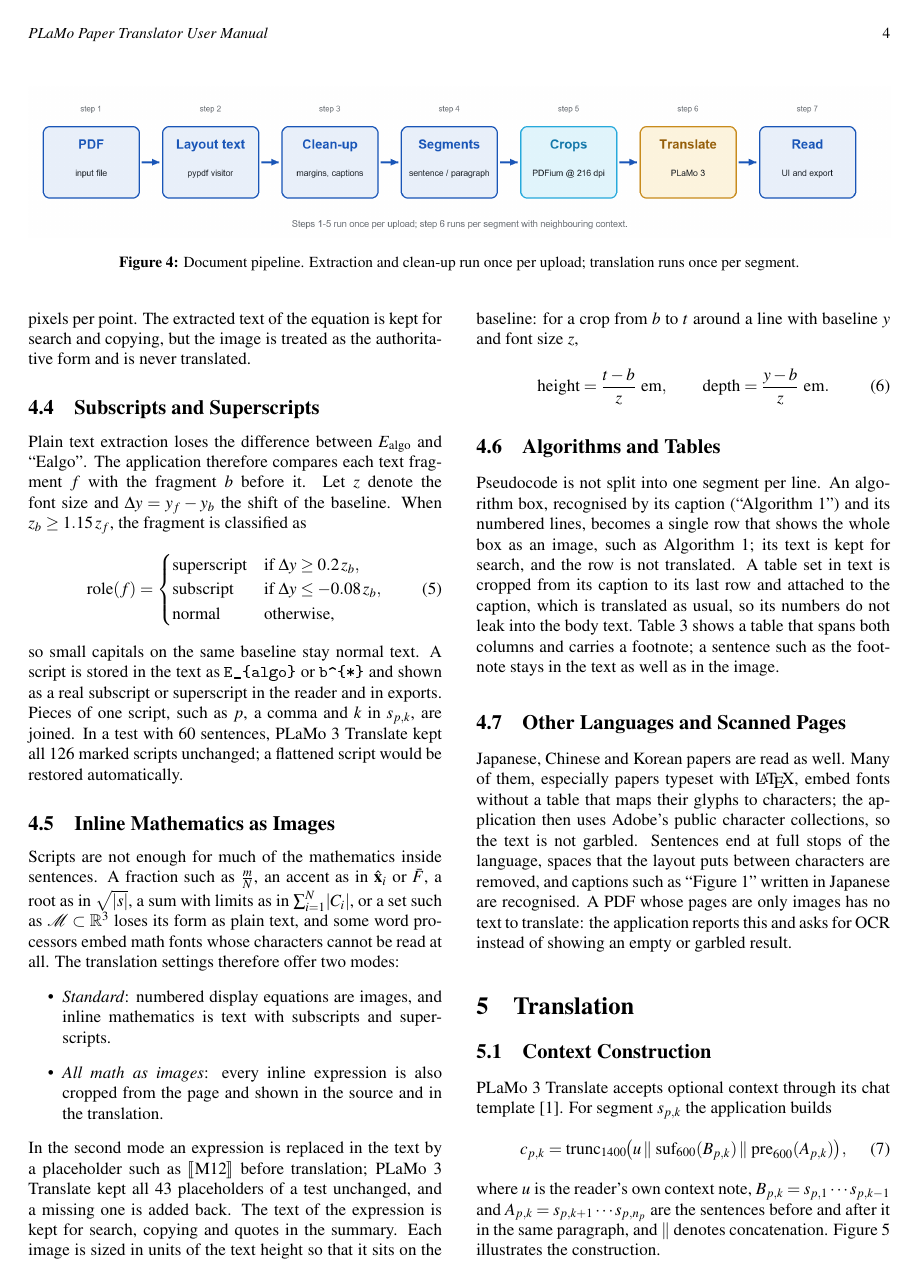
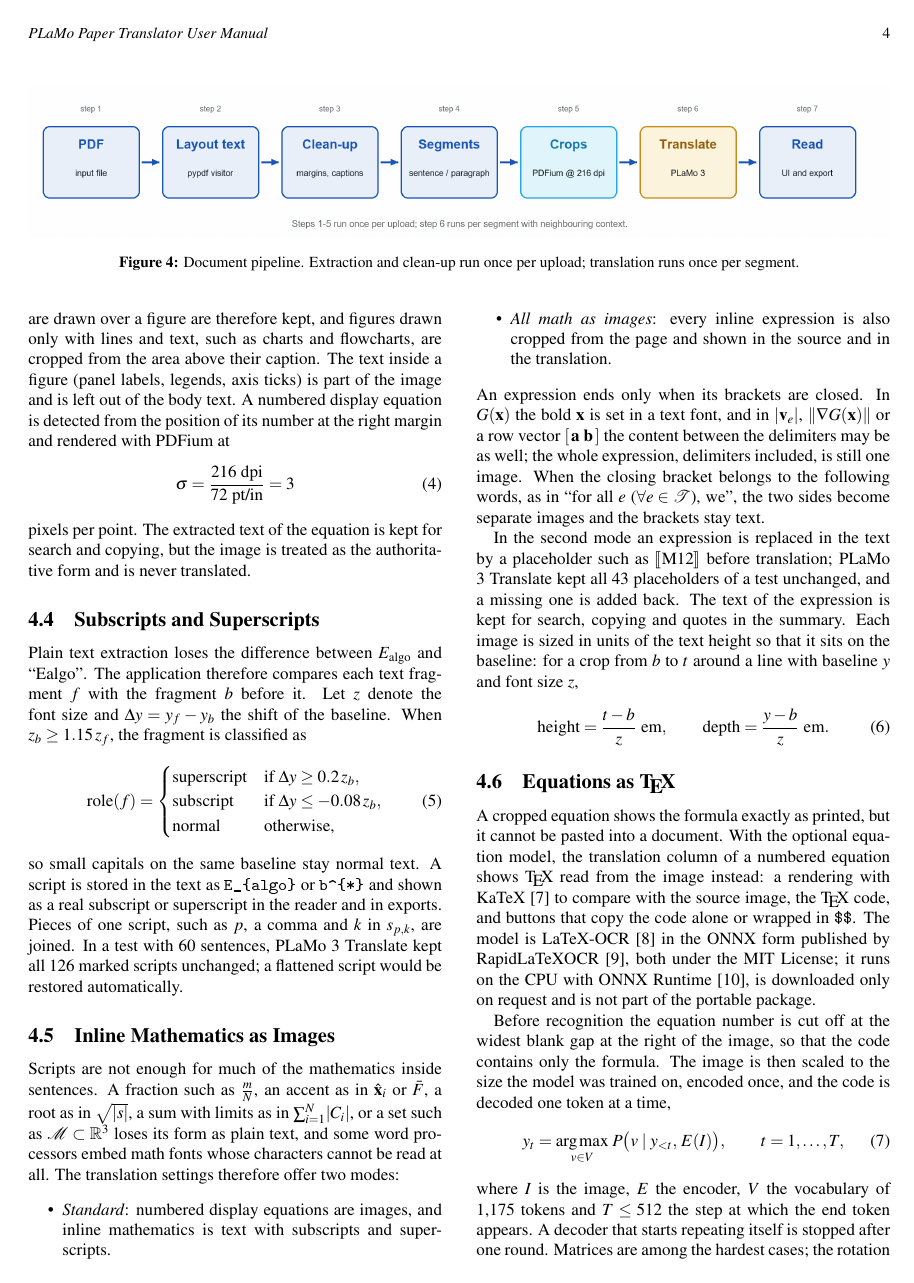
Before and after one commit to gear2nd-droid/plamo-paper-translator, a LaTeX paper (docs/manual/manual.tex): page 4 of 9. The pictures show the PDF file docs/manual/manual.pdf that the author committed with the source.

Commit message:
release: v1.6.1 — manual 1.6
- Manual (two-column and single-column) updated for equations as TeX:
  new section 4.6, bracket-aware inline math examples, a matrix as a hard
  test case, export formats, HTTP endpoints and troubleshooting.
- Bump to 1.6.1.

Co-Authored-By: Claude Opus 5.5 <noreply@anthropic.com>

```diff
--- a/docs/manual/manual.tex
+++ b/docs/manual/manual.tex
@@ -58,7 +58,7 @@
 \maketitle
 
 \begin{abstract}
-PLaMo Paper Translator is a desktop application that turns an academic PDF into a sentence-aligned bilingual document and keeps everything on the reader's own computer. The application extracts text, figures and numbered equations from the PDF, translates each sentence with PLaMo 3 Translate running locally through llama.cpp, and presents the result in a three-pane reader with a table of contents, cross-reference links, bookmarks, notes, pinned clips and a side panel for a Markdown summary of the paper. Inline mathematics can be shown either as text with subscripts and superscripts or, in the \emph{all math as images} mode, exactly as printed. Pseudocode and tables are kept whole as images, and papers in Japanese, Chinese and Korean are read as well. This manual is written in the form of a research paper so that it can double as a realistic test document: it contains numbered sections, a running head, figures, tables with footnotes, display and inline equations, an algorithm and a reference list. We describe installation (Section~\ref{sec:install}), the document pipeline (Section~\ref{sec:pipeline}), translation (Section~\ref{sec:translation}), the reading interface (Section~\ref{sec:reader}), quality checks (Section~\ref{sec:quality}) and the paper library (Section~\ref{sec:library}).
+PLaMo Paper Translator is a desktop application that turns an academic PDF into a sentence-aligned bilingual document and keeps everything on the reader's own computer. The application extracts text, figures and numbered equations from the PDF, translates each sentence with PLaMo 3 Translate running locally through llama.cpp, and presents the result in a three-pane reader with a table of contents, cross-reference links, bookmarks, notes, pinned clips and a side panel for a Markdown summary of the paper. Inline mathematics can be shown either as text with subscripts and superscripts or, in the \emph{all math as images} mode, exactly as printed. Numbered equations can also be read back as \TeX{} with a local recognition model, ready to be copied into a paper or a note. Pseudocode and tables are kept whole as images, and papers in Japanese, Chinese and Korean are read as well. This manual is written in the form of a research paper so that it can double as a realistic test document: it contains numbered sections, a running head, figures, tables with footnotes, display and inline equations, an algorithm and a reference list. We describe installation (Section~\ref{sec:install}), the document pipeline (Section~\ref{sec:pipeline}), translation (Section~\ref{sec:translation}), the reading interface (Section~\ref{sec:reader}), quality checks (Section~\ref{sec:quality}) and the paper library (Section~\ref{sec:library}).
 \end{abstract}
 
 \noindent\textbf{Keywords:} machine translation, PDF processing, local inference, reading interface, PLaMo
@@ -220,11 +222,34 @@ Scripts are not enough for much of the mathematics inside sentences. A fraction
   \item \emph{Standard}: numbered display equations are images, and inline mathematics is text with subscripts and superscripts.
   \item \emph{All math as images}: every inline expression is also cropped from the page and shown in the source and in the translation.
 \end{itemize}
+An expression ends only when its brackets are closed. In $G(\mathbf{x})$ the bold $\mathbf{x}$ is set in a text font, and in $\lvert \mathbf{v}_e \rvert$, $\lVert \nabla G(\mathbf{x}) \rVert$ or a row vector $[\, \mathbf{a}\ \mathbf{b} \,]$ the content between the delimiters may be as well; the whole expression, delimiters included, is still one image. When the closing bracket belongs to the following words, as in ``for all $e$ ($\forall e \in \mathcal{T}$), we'', the two sides become separate images and the brackets stay text.
+
 In the second mode an expression is replaced in the text by a placeholder such as $\llbracket \mathrm{M12} \rrbracket$ before translation; PLaMo 3 Translate kept all 43 placeholders of a test unchanged, and a missing one is added back. The text of the expression is kept for search, copying and quotes in the summary. Each image is sized in units of the text height so that it sits on the baseline: for a crop from $b$ to $t$ around a line with baseline $y$ and font size $z$,
 \begin{equation}
   \text{height} = \frac{t - b}{z}\ \text{em}, \qquad \text{depth} = \frac{y - b}{z}\ \text{em}.
   \label{eq:inline-size}
 \end{equation}
+
+\subsection{Equations as \TeX}
+\label{sec:tex}
+A cropped equation shows the formula exactly as printed, but it cannot be pasted into a document. With the optional equation model, the translation column of a numbered equation shows \TeX{} read from the image instead: a rendering with KaTeX~\cite{katex} to compare with the source image, the \TeX{} code, and buttons that copy the code alone or wrapped in \verb|$$|. The model is LaTeX-OCR~\cite{latexocr} in the ONNX form published by RapidLaTeXOCR~\cite{rapidlatexocr}, both under the MIT License; it runs on the CPU with ONNX Runtime~\cite{onnxruntime}, is downloaded only on request and is not part of the portable package.
+
+Before recognition the equation number is cut off at the widest blank gap at the right of the image, so that the code contains only the formula. The image is then scaled to the size the model was trained on, encoded once, and the code is decoded one token at a time,
+\begin{equation}
+  y_t = \operatorname*{arg\,max}_{v \in V} \, P\bigl(v \mid y_{<t},\, E(I)\bigr), \qquad t = 1, \dots, T,
+  \label{eq:decode}
+\end{equation}
+where $I$ is the image, $E$ the encoder, $V$ the vocabulary of 1{,}175 tokens and $T \le 512$ the step at which the end token appears. A decoder that starts repeating itself is stopped after one round. Matrices are among the hardest cases; the rotation below is included as a test of one,
+\begin{equation}
+  \mathbf{R}(\theta) =
+  \begin{bmatrix}
+    \cos\theta & -\sin\theta \\
+    \sin\theta & \cos\theta
+  \end{bmatrix},
+  \qquad \lvert \det \mathbf{R}(\theta) \rvert = 1 .
+  \label{eq:rotation}
+\end{equation}
+Recognition takes about 0.2 to 3\,s per equation and runs in the background while the paper is translated; papers read before the model was installed are recognised when they are opened. The code can be corrected in place, which is saved like a note, and \emph{Re-recognise} reads the image again. Recognition is not perfect: a symbol can be misread or dropped, and matrices such as Equation~\eqref{eq:rotation} and equations that are mostly words, such as Equation~\eqref{eq:backup-upload} below, often come out wrong. Always compare the rendering with the source image before using the code.
 
 \subsection{Algorithms and Tables}
 \label{sec:blocks}
@@ -496,4 +521,3 @@ When publishing translations of other people's papers, check the license of each
 
 \section{Limitations}
 \label{sec:limitations}
-The application needs a PDF that contains text; scanned pages must be processed with OCR first. Two-column layouts are read in the order stored in the PDF, which is usually but not always the reading order. In the standard mode, fractions and stacked limits inside a sentence become flat scripts; the all-images mode of Section~\ref{sec:inline-math} keeps them, but an expression can occasionally be split into two images. Tables and algorithms shown as images are not translated. Finally, machine translation can be wrong: results used for submissions, contracts or medical decisions must be checked by an expert.
```
Also changed, not shown: CHANGELOG.md, docs/manual/manual-onecolumn.pdf, docs/manual/manual.pdf, docs/manual/manual.tex (33 more changed lines), 2 other files.
